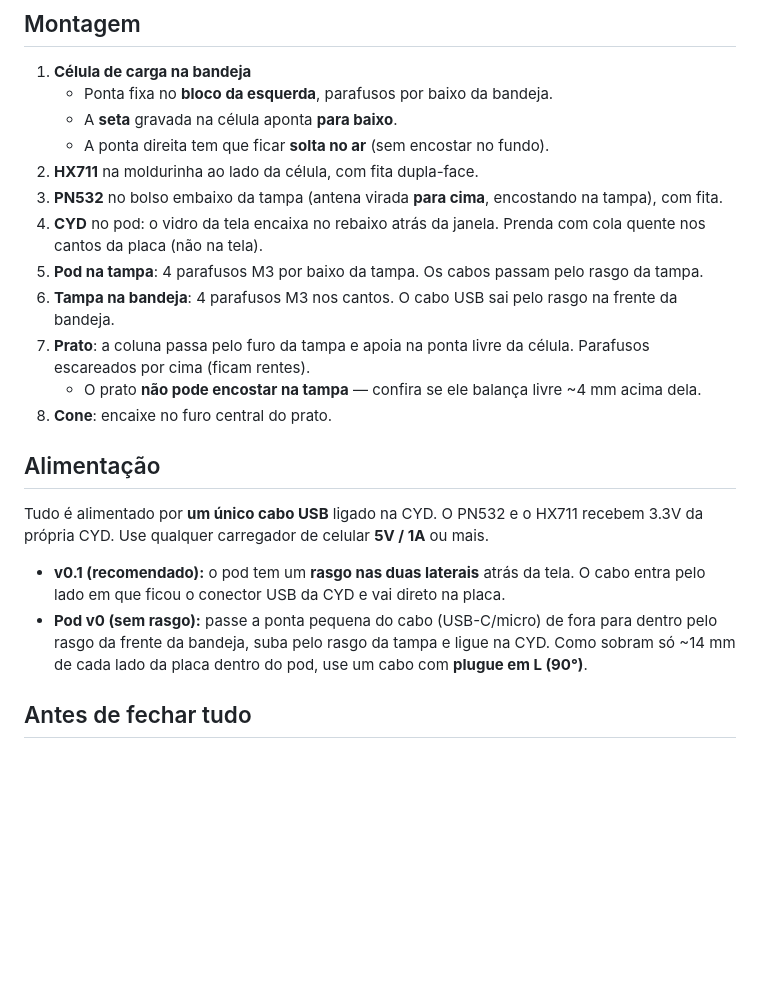
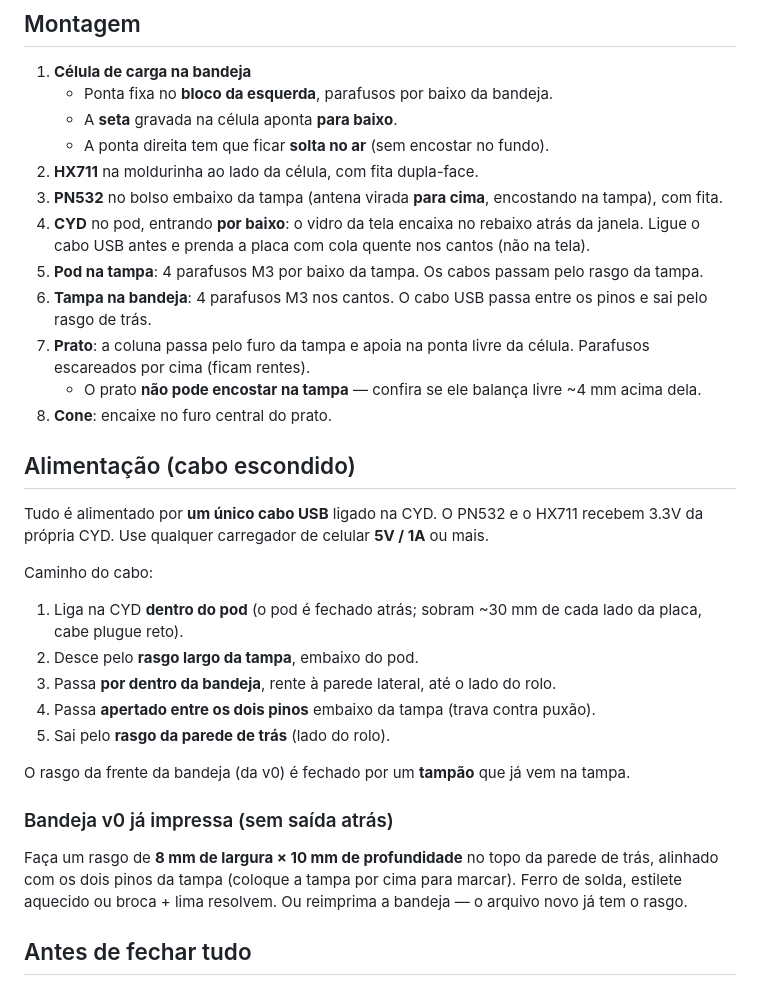
Before and after one commit to nkyng/filaments, a Markdown page: docs/02-impressao-da-caixa.md, the part around one of its changes. GitHub-like rendering; blank space fills up the shorter version.

Commit message:
Caixa v0.2: cabo de alimentação escondido saindo por trás
Pod mais largo (150 mm) e fechado atrás, para caber plugue USB reto ao
lado da CYD. Tampa com passagem larga sob o pod, tampão para o rasgo da
frente da bandeja v0 e pinos de trava do cabo. Bandeja com saída do
cabo na parede de trás.

Co-Authored-By: Claude Opus 5.5 <noreply@anthropic.com>
Claude-Session: https://claude.ai/code/session_01JYkLJ5gWrNNspVkjQeeVbi

```diff
--- a/docs/02-impressao-da-caixa.md
+++ b/docs/02-impressao-da-caixa.md
@@ -59,25 +58,36 @@ Confira qual rosca tem a sua célula (geralmente **M4 numa ponta e M5 na outra**
    - A ponta direita tem que ficar **solta no ar** (sem encostar no fundo).
 2. **HX711** na moldurinha ao lado da célula, com fita dupla-face.
 3. **PN532** no bolso embaixo da tampa (antena virada **para cima**, encostando na tampa), com fita.
-4. **CYD** no pod: o vidro da tela encaixa no rebaixo atrás da janela. Prenda com cola quente
-   nos cantos da placa (não na tela).
+4. **CYD** no pod, entrando **por baixo**: o vidro da tela encaixa no rebaixo atrás da janela.
+   Ligue o cabo USB antes e prenda a placa com cola quente nos cantos (não na tela).
 5. **Pod na tampa**: 4 parafusos M3 por baixo da tampa. Os cabos passam pelo rasgo da tampa.
-6. **Tampa na bandeja**: 4 parafusos M3 nos cantos. O cabo USB sai pelo rasgo na frente da bandeja.
+6. **Tampa na bandeja**: 4 parafusos M3 nos cantos. O cabo USB passa entre os pinos e sai pelo rasgo de trás.
 7. **Prato**: a coluna passa pelo furo da tampa e apoia na ponta livre da célula.
    Parafusos escareados por cima (ficam rentes).
    - O prato **não pode encostar na tampa** — confira se ele balança livre ~4 mm acima dela.
 8. **Cone**: encaixe no furo central do prato.
 
-## Alimentação
+## Alimentação (cabo escondido)
 
 Tudo é alimentado por **um único cabo USB** ligado na CYD. O PN532 e o HX711 recebem 3.3V da
 própria CYD. Use qualquer carregador de celular **5V / 1A** ou mais.
 
-- **v0.1 (recomendado):** o pod tem um **rasgo nas duas laterais** atrás da tela. O cabo entra pelo
-  lado em que ficou o conector USB da CYD e vai direto na placa.
-- **Pod v0 (sem rasgo):** passe a ponta pequena do cabo (USB-C/micro) de fora para dentro pelo
-  rasgo da frente da bandeja, suba pelo rasgo da tampa e ligue na CYD. Como sobram só ~14 mm de
-  cada lado da placa dentro do pod, use um cabo com **plugue em L (90°)**.
+Caminho do cabo:
+
+1. Liga na CYD **dentro do pod** (o pod é fechado atrás; sobram ~30 mm de cada lado da placa,
+   cabe plugue reto).
+2. Desce pelo **rasgo largo da tampa**, embaixo do pod.
+3. Passa **por dentro da bandeja**, rente à parede lateral, até o lado do rolo.
+4. Passa **apertado entre os dois pinos** embaixo da tampa (trava contra puxão).
+5. Sai pelo **rasgo da parede de trás** (lado do rolo).
+
+O rasgo da frente da bandeja (da v0) é fechado por um **tampão** que já vem na tampa.
+
+### Bandeja v0 já impressa (sem saída atrás)
+
+Faça um rasgo de **8 mm de largura × 10 mm de profundidade** no topo da parede de trás, alinhado
+com os dois pinos da tampa (coloque a tampa por cima para marcar). Ferro de solda, estilete
+aquecido ou broca + lima resolvem. Ou reimprima a bandeja — o arquivo novo já tem o rasgo.
 
 ## Antes de fechar tudo
 
```
Also changed, not shown: other parts of docs/02-impressao-da-caixa.md (+2 -3 lines), docs/img/montagem-v0.png, 5 other files.
